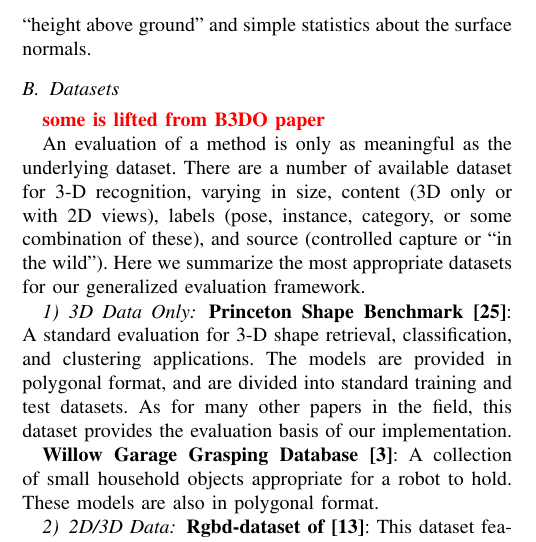
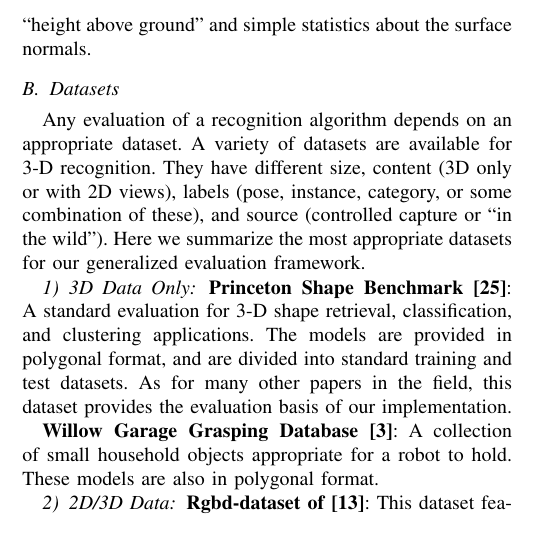
Before and after one commit to rll/proctor, a LaTeX paper (writeups/icra12/report.tex, which reads writeups/icra12/intro_and_related_work.tex): part of one column of page 2 of 8, cut so that both start at the same text. Compiled offline with pdfLaTeX.

Commit message:
alterations to dataset introduction

```diff
--- a/writeups/icra12/intro_and_related_work.tex
+++ b/writeups/icra12/intro_and_related_work.tex
@@ -88,10 +88,9 @@
 %Finally, \cite{leibe10ijrr} explores pedestrian detection by using stereo and temporal information in a hough voting framework also using scene constraints.
 
 \subsection{Datasets}
-\note{some is lifted from B3DO paper}
-
-An evaluation of a method is only as meaningful as the underlying dataset.
-There are a number of available dataset for 3-D recognition, varying in size, content (3D only or with 2D views), labels (pose, instance, category, or some combination of these), and source (controlled capture or ``in the wild'').
+Any evaluation of a recognition algorithm depends on an appropriate dataset.
+A variety of datasets are available for 3-D recognition.
+They have different size, content (3D only or with 2D views), labels (pose, instance, category, or some combination of these), and source (controlled capture or ``in the wild'').
 Here we summarize the most appropriate datasets for our generalized evaluation framework.
 
 \subsubsection{3D Data Only}
```
